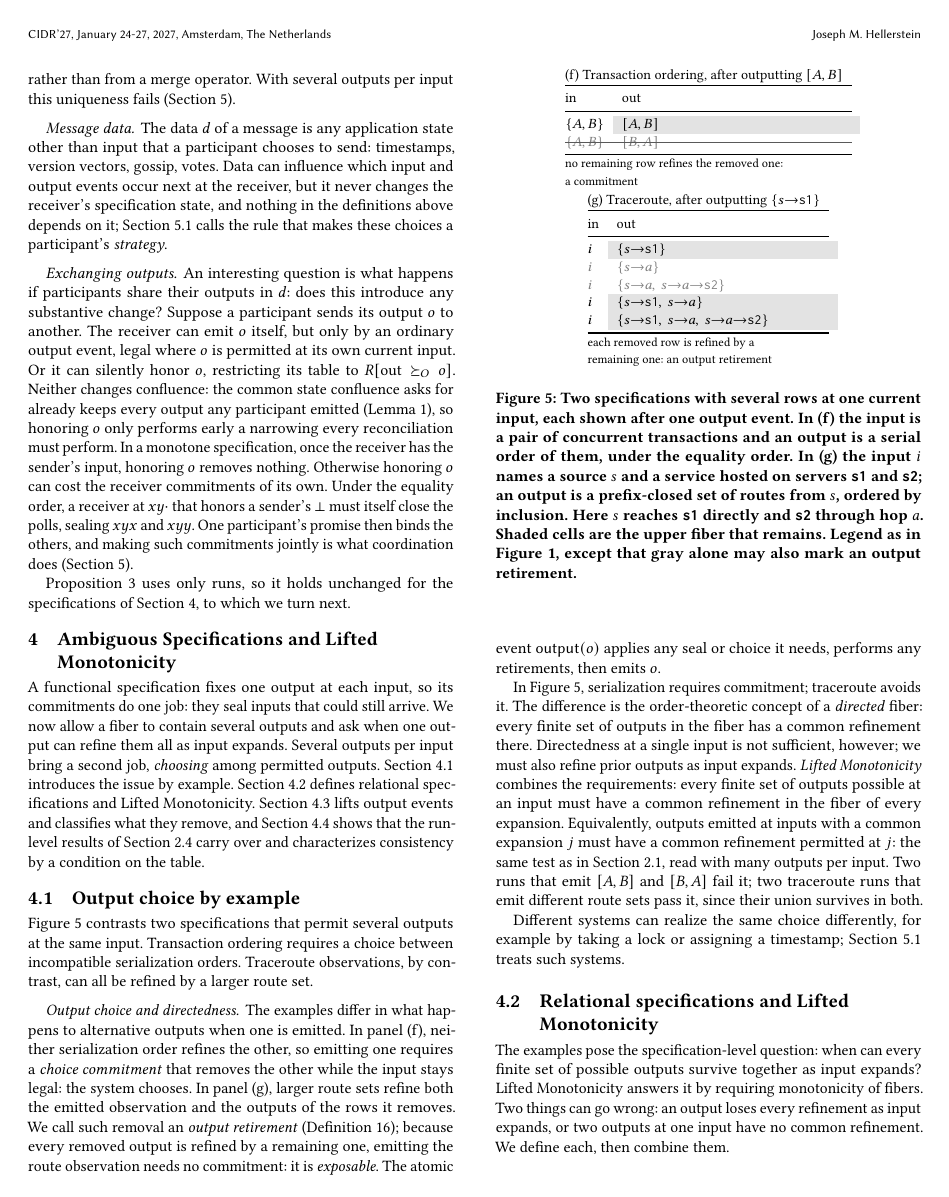
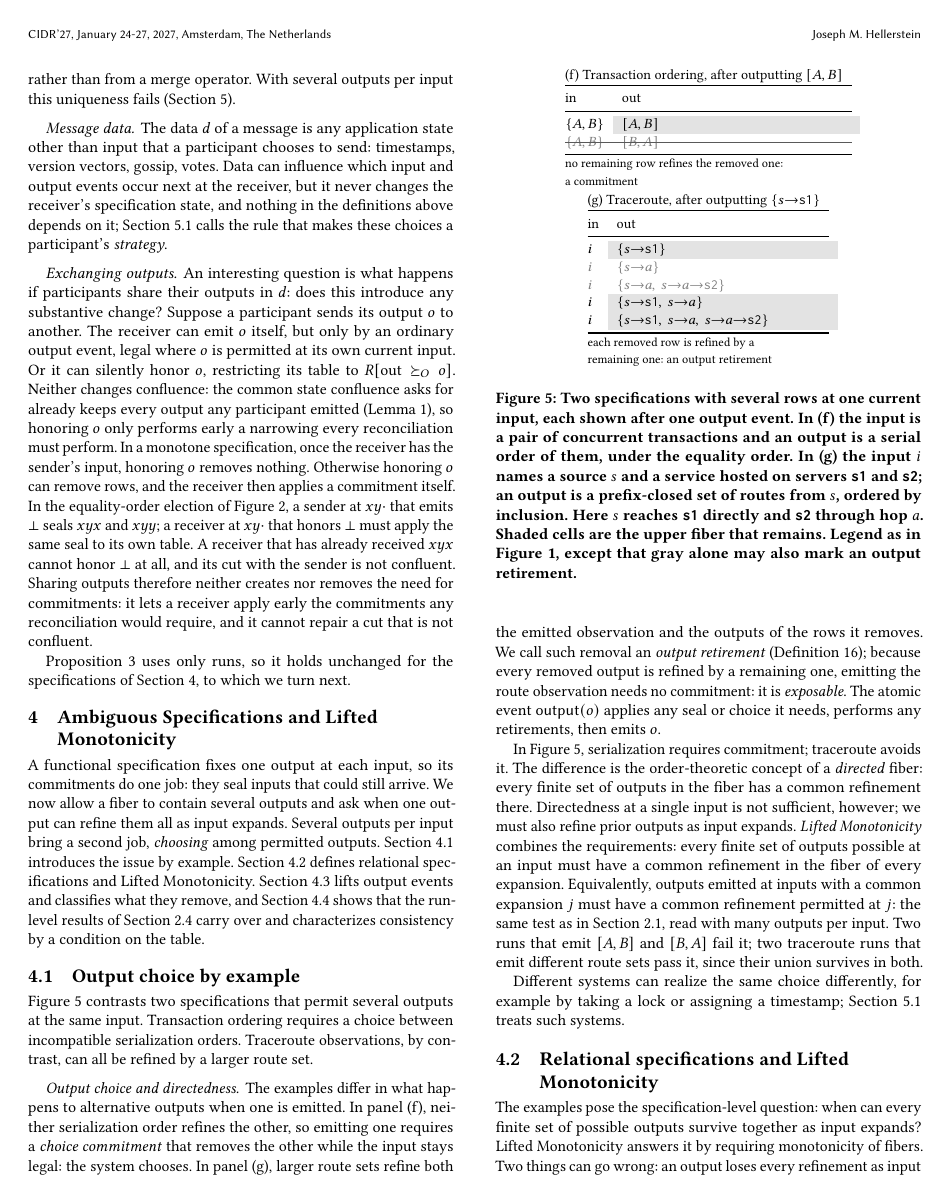
Before and after one commit to jhellerstein/coord-criterion, a LaTeX document (main.tex, which reads sections/distributed-execution.tex): page 8 of 33. Compiled offline with pdfLaTeX.

Commit message:
wip: §3 exchanging outputs: precise non-monotone case

```diff
--- a/sections/distributed-execution.tex
+++ b/sections/distributed-execution.tex
@@ -203,12 +203,15 @@ Neither changes confluence: the common state confluence asks for already keeps
 every output any participant emitted (Lemma~\ref{lem:run-residual}), so
 honoring $o$ only performs early a narrowing every reconciliation must perform.
 In a monotone specification, once the receiver has the sender's input,
-honoring $o$ removes nothing.  Otherwise honoring $o$ can cost the receiver
-commitments of its own.  Under the equality order, a receiver at $xy\cdot$
-that honors a sender's $\bot$ must itself close the polls, sealing $xyx$ and
-$xyy$.  One participant's promise then binds the others, and making such
-commitments jointly is what coordination does
-(Section~\ref{sec:complete-calm}).
+honoring $o$ removes nothing.  Otherwise honoring $o$ can remove rows, and the
+receiver then applies a commitment itself.  In the equality-order election of
+Figure~\ref{fig:nonmonotone-frame}, a sender at $xy\cdot$ that emits $\bot$
+seals $xyx$ and $xyy$; a receiver at $xy\cdot$ that honors $\bot$ must apply
+the same seal to its own table.  A receiver that has already received $xyx$
+cannot honor $\bot$ at all, and its cut with the sender is not confluent.
+Sharing outputs therefore neither creates nor removes the need for
+commitments: it lets a receiver apply early the commitments any reconciliation
+would require, and it cannot repair a cut that is not confluent.
 
 Proposition~\ref{prop:distributed-consistency} uses only runs, so it holds
 unchanged for the specifications of Section~\ref{sec:ambiguous-specifications},
```
